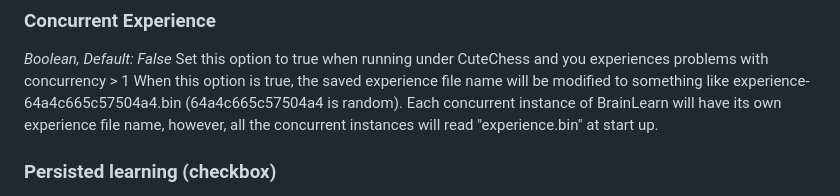
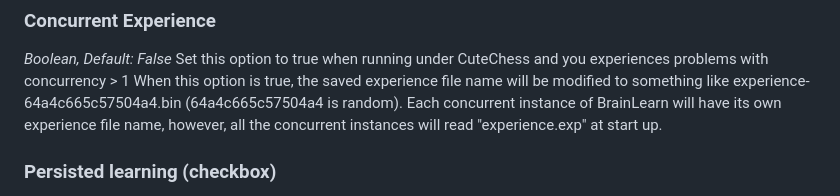
Before and after one commit to amchess/Alexander, a Markdown page: README.md, the part around the change. Drawn GitHub-style.

```diff
--- a/README.md
+++ b/README.md
@@ -304,7 +304,7 @@ Default is Off: no variety. The other values are "Standard" (no elo loss: random
 _Boolean, Default: False_
 Set this option to true when running under CuteChess and you experiences problems with concurrency > 1
 When this option is true, the saved experience file name will be modified to something like experience-64a4c665c57504a4.bin
-(64a4c665c57504a4 is random). Each concurrent instance of BrainLearn will have its own experience file name, however, all the concurrent instances will read "experience.bin" at start up.
+(64a4c665c57504a4 is random). Each concurrent instance of BrainLearn will have its own experience file name, however, all the concurrent instances will read "experience.exp" at start up.
 
 ### Persisted learning (checkbox)
 
```
